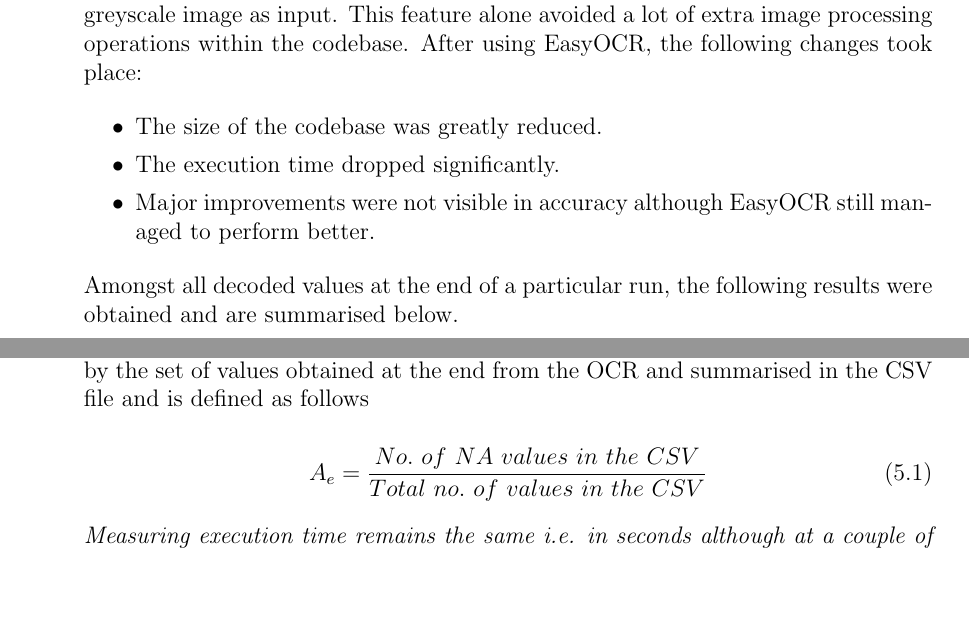
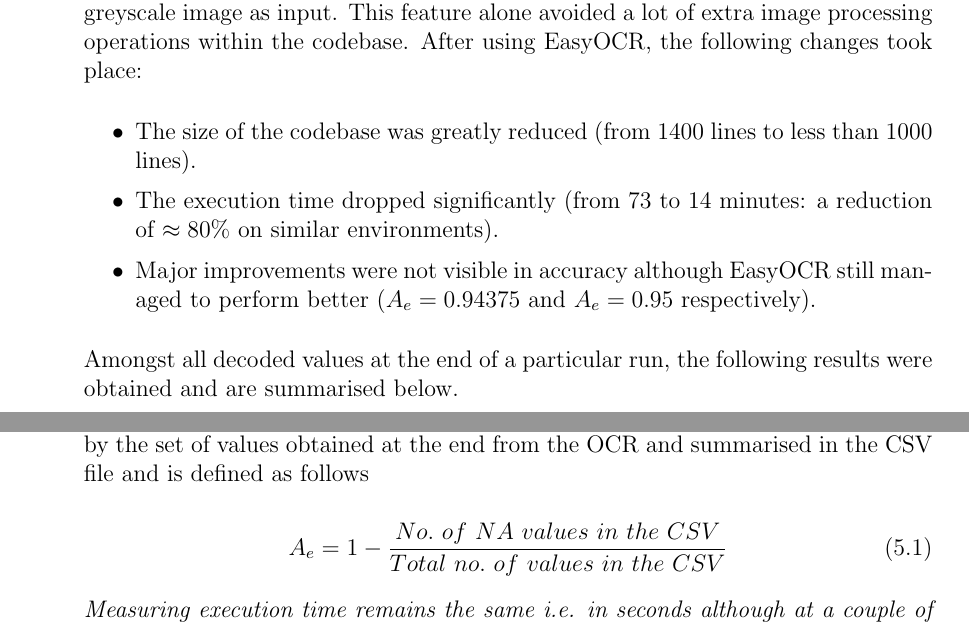
Before and after one commit to pronoym99/Mtech-dissertation, a LaTeX thesis (Report/main.tex, which reads Report/content/chapter5.tex): two parts of pages 41 and 45 of 51, joined at a grey line, cut so that both start at the same text, the shorter picture padded with empty space. Compiled offline with pdfLaTeX.

Commit message:
Rectify mistake in formula for empirical accuracy and add more results

```diff
--- a/Report/content/chapter5.tex
+++ b/Report/content/chapter5.tex
@@ -11,9 +11,9 @@ EasyOCR offers as many capabilities \cite{Jaided2020} as Tesseract (\textit{sans
 It should be noted that EasyOCR is a ready-to-use OCR that is invariant to colour images while the Tesseract documentation does say things about providing a greyscale image as input. This feature alone avoided a lot of extra image processing operations within the codebase. After using EasyOCR, the following changes took place:
 
 \begin{itemize}
- \item The size of the codebase was greatly reduced.
- \item The execution time dropped significantly.
- \item Major improvements were not visible in accuracy although EasyOCR still managed to perform better.
+ \item The size of the codebase was greatly reduced (from $1400$ lines to less than $1000$ lines).
+ \item The execution time dropped significantly (from $73$ to $14$ minutes: a reduction of $\approx 80\%$ on similar environments).
+ \item Major improvements were not visible in accuracy although EasyOCR still managed to perform better ($A_{e} = 0.94375$ and $A_{e} = 0.95$ respectively).
 \end{itemize}
 
 Amongst all decoded values at the end of a particular run, the following results were obtained and are summarised below.
@@ -127,7 +130,7 @@ Each of these models named above has its own set of accuracy metrics which may b
 
 \begin{equation}
 \centering
-A_{e} = \frac{No. \ of  \ NA \ values \ in \ the \ CSV}{Total \ no. \ of \ values \ in \ the \ CSV }
+A_{e} = 1 - \frac{No. \ of  \ NA \ values \ in \ the \ CSV}{Total \ no. \ of \ values \ in \ the \ CSV }
 \end{equation}
 
 \textit{Measuring execution time remains the same i.e. in seconds although at a couple of places wherein the execution time is large, seconds have been replaced by larger units of time}. \newpage
```
Also changed, not shown: Report/content/chapter5.tex (3 more changed lines).
